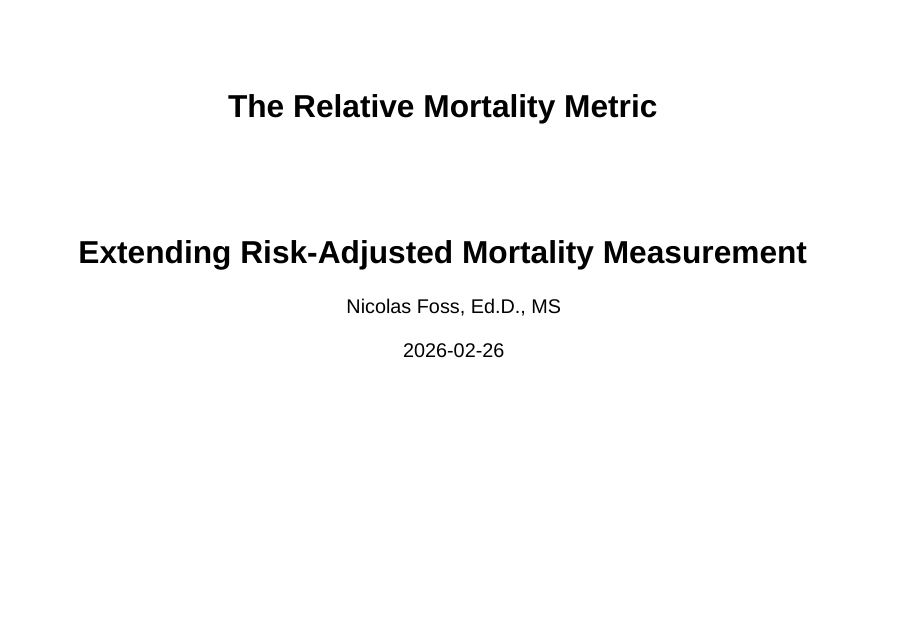
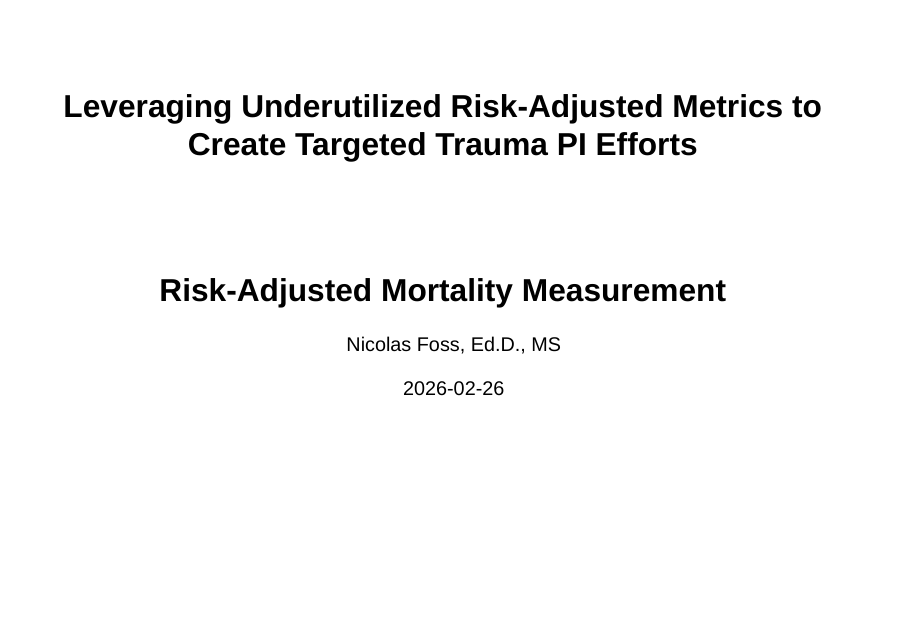
Before and after one commit to bemts-hhs/trauma-data-management-summit-2026, a Quarto document (slides.qmd): page 1 of 59. Rendered offline with R 4.5, knitr and Pandoc in place of Quarto, with nearby package versions; drawn as Slidy slides in place of the format the file asks for; some code elsewhere in the file could not run offline.

Commit message:
update title slide, updated presentation title

```diff
--- a/slides.qmd
+++ b/slides.qmd
@@ -1,6 +1,6 @@
 ---
-title: "The Relative Mortality Metric"
-subtitle: "Extending Risk-Adjusted Mortality Measurement"
+title: "Leveraging Underutilized Risk-Adjusted Metrics to Create Targeted Trauma PI Efforts"
+subtitle: "Risk-Adjusted Mortality Measurement"
 author: "Nicolas Foss, Ed.D., MS"
 date: "2026-02-26"
 format:
```
